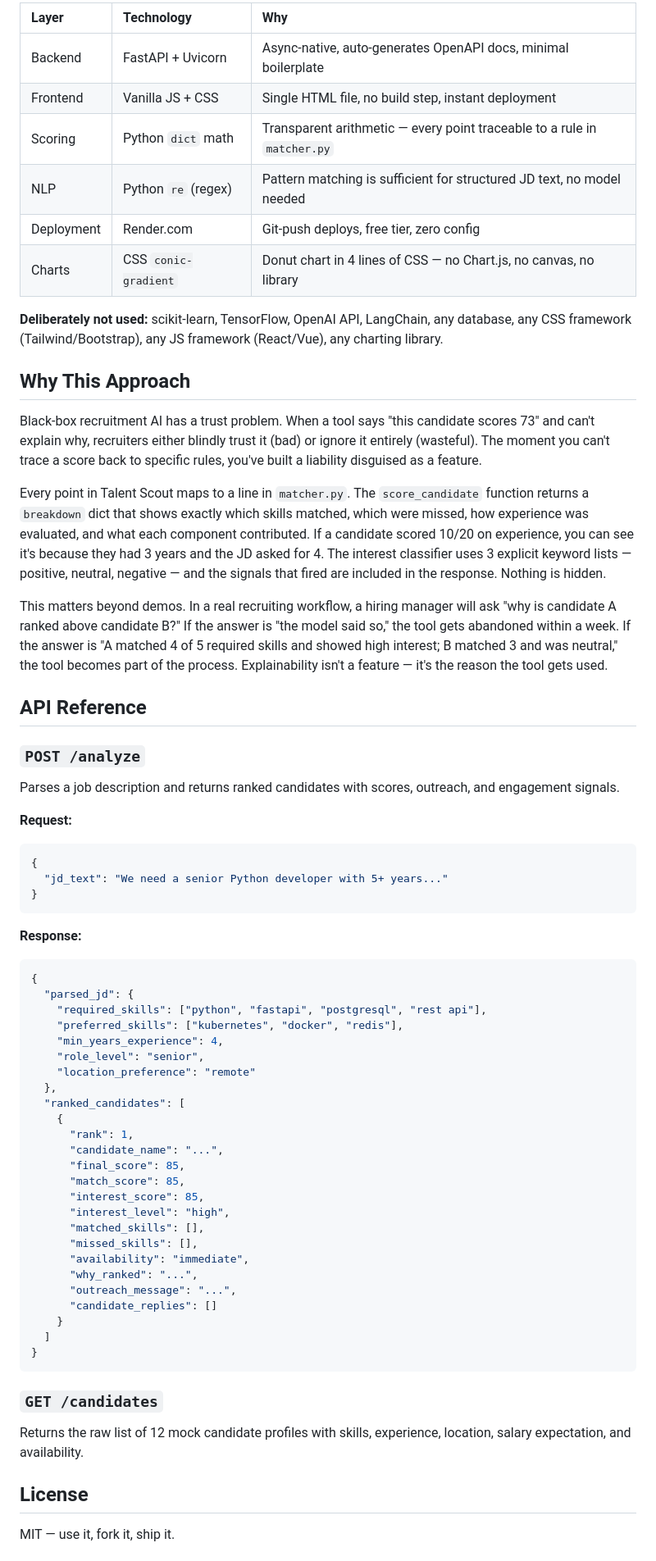
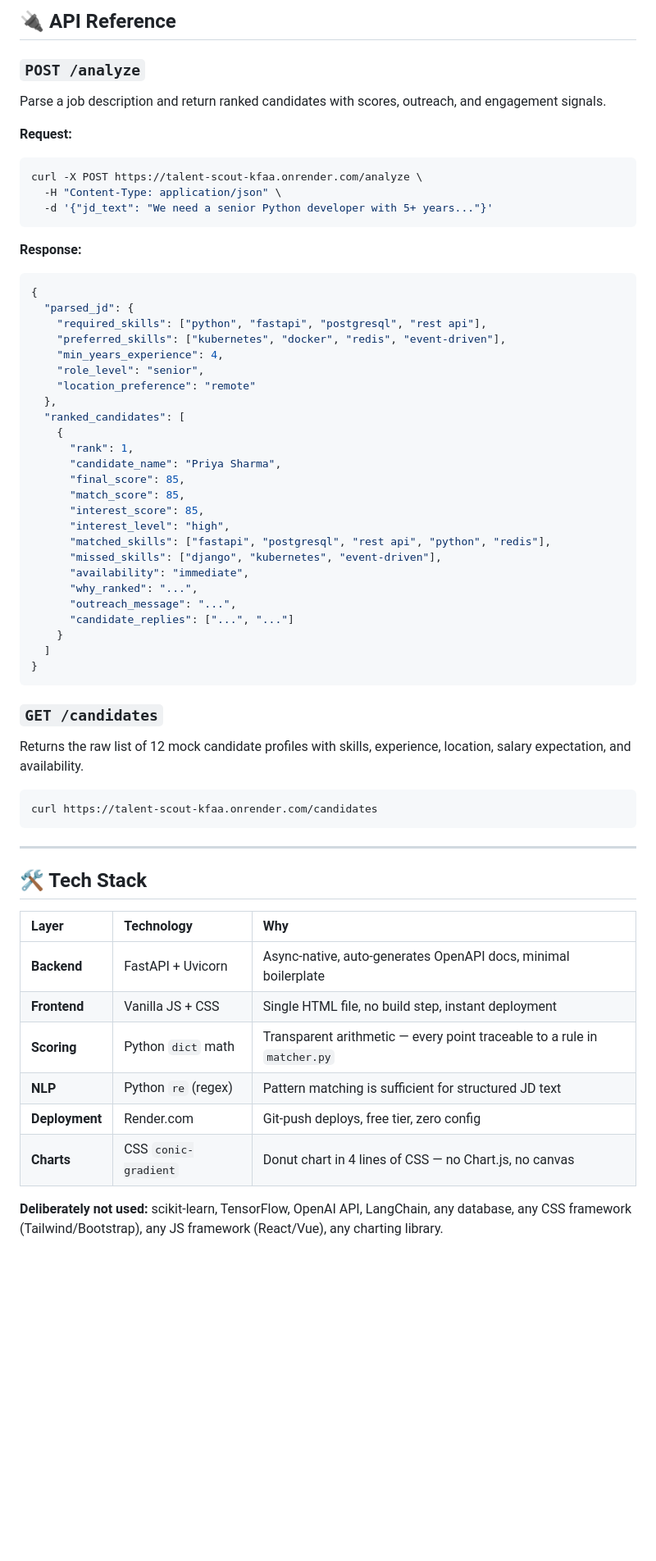
Before and after one commit to PATNALAMAHESHCHANDRAMOULI/-talent-scout, a Markdown page: README.md, the part around one of its changes. Shown at 82% size. Rendered like a GitHub page; blank space fills up the shorter version.

````diff
--- a/README.md
+++ b/README.md
@@ -159,35 +210,16 @@ A rank 1 candidate from the sample JD above:
 
-| Layer      | Technology         | Why                                                                     |
-|:-----------|:-------------------|:------------------------------------------------------------------------|
-| Backend    | FastAPI + Uvicorn  | Async-native, auto-generates OpenAPI docs, minimal boilerplate          |
-| Frontend   | Vanilla JS + CSS   | Single HTML file, no build step, instant deployment                     |
-| Scoring    | Python `dict` math | Transparent arithmetic — every point traceable to a rule in `matcher.py`|
-| NLP        | Python `re` (regex)| Pattern matching is sufficient for structured JD text, no model needed  |
-| Deployment | Render.com         | Git-push deploys, free tier, zero config                                |
-| Charts     | CSS `conic-gradient` | Donut chart in 4 lines of CSS — no Chart.js, no canvas, no library   |
-
-**Deliberately not used:** scikit-learn, TensorFlow, OpenAI API, LangChain, any database, any CSS framework (Tailwind/Bootstrap), any JS framework (React/Vue), any charting library.
-
-## Why This Approach
-
-Black-box recruitment AI has a trust problem. When a tool says "this candidate scores 73" and can't explain why, recruiters either blindly trust it (bad) or ignore it entirely (wasteful). The moment you can't trace a score back to specific rules, you've built a liability disguised as a feature.
-
-Every point in Talent Scout maps to a line in `matcher.py`. The `score_candidate` function returns a `breakdown` dict that shows exactly which skills matched, which were missed, how experience was evaluated, and what each component contributed. If a candidate scored 10/20 on experience, you can see it's because they had 3 years and the JD asked for 4. The interest classifier uses 3 explicit keyword lists — positive, neutral, negative — and the signals that fired are included in the response. Nothing is hidden.
-
-This matters beyond demos. In a real recruiting workflow, a hiring manager will ask "why is candidate A ranked above candidate B?" If the answer is "the model said so," the tool gets abandoned within a week. If the answer is "A matched 4 of 5 required skills and showed high interest; B matched 3 and was neutral," the tool becomes part of the process. Explainability isn't a feature — it's the reason the tool gets used.
-
-## API Reference
+## 🔌 API Reference
 
 ### `POST /analyze`
 
-Parses a job description and returns ranked candidates with scores, outreach, and engagement signals.
+Parse a job description and return ranked candidates with scores, outreach, and engagement signals.
 
 **Request:**
 
-```json
-{
-  "jd_text": "We need a senior Python developer with 5+ years..."
-}
+```bash
+curl -X POST https://talent-scout-kfaa.onrender.com/analyze \
+  -H "Content-Type: application/json" \
+  -d '{"jd_text": "We need a senior Python developer with 5+ years..."}'
 ```
 
 **Response:**
@@ -196,7 +228,7 @@ Parses a job description and returns ranked candidates with scores, outreach, an
 {
   "parsed_jd": {
     "required_skills": ["python", "fastapi", "postgresql", "rest api"],
-    "preferred_skills": ["kubernetes", "docker", "redis"],
+    "preferred_skills": ["kubernetes", "docker", "redis", "event-driven"],
     "min_years_experience": 4,
     "role_level": "senior",
     "location_preference": "remote"
@@ -204,17 +236,17 @@ Parses a job description and returns ranked candidates with scores, outreach, an
   "ranked_candidates": [
     {
       "rank": 1,
-      "candidate_name": "...",
+      "candidate_name": "Priya Sharma",
       "final_score": 85,
       "match_score": 85,
       "interest_score": 85,
       "interest_level": "high",
-      "matched_skills": [],
-      "missed_skills": [],
+      "matched_skills": ["fastapi", "postgresql", "rest api", "python", "redis"],
+      "missed_skills": ["django", "kubernetes", "event-driven"],
       "availability": "immediate",
       "why_ranked": "...",
       "outreach_message": "...",
-      "candidate_replies": []
+      "candidate_replies": ["...", "..."]
     }
   ]
 }
@@ -224,6 +256,22 @@ Parses a job description and returns ranked candidates with scores, outreach, an
 
 Returns the raw list of 12 mock candidate profiles with skills, experience, location, salary expectation, and availability.
 
-## License
+```bash
+curl https://talent-scout-kfaa.onrender.com/candidates
+```
 
-MIT — use it, fork it, ship it.
+---
+
+## 🛠️ Tech Stack
+
+| Layer | Technology | Why |
+|:---|:---|:---|
+| **Backend** | FastAPI + Uvicorn | Async-native, auto-generates OpenAPI docs, minimal boilerplate |
+| **Frontend** | Vanilla JS + CSS | Single HTML file, no build step, instant deployment |
+| **Scoring** | Python `dict` math | Transparent arithmetic — every point traceable to a rule in `matcher.py` |
+| **NLP** | Python `re` (regex) | Pattern matching is sufficient for structured JD text |
+| **Deployment** | Render.com | Git-push deploys, free tier, zero config |
+| **Charts** | CSS `conic-gradient` | Donut chart in 4 lines of CSS — no Chart.js, no canvas |
+
+**Deliberately not used:** scikit-learn, TensorFlow, OpenAI API, LangChain, any database, any CSS framework (Tailwind/Bootstrap), any JS framework (React/Vue), any charting library.
+
````
Also changed, not shown: other parts of README.md (+138 -60 lines).
